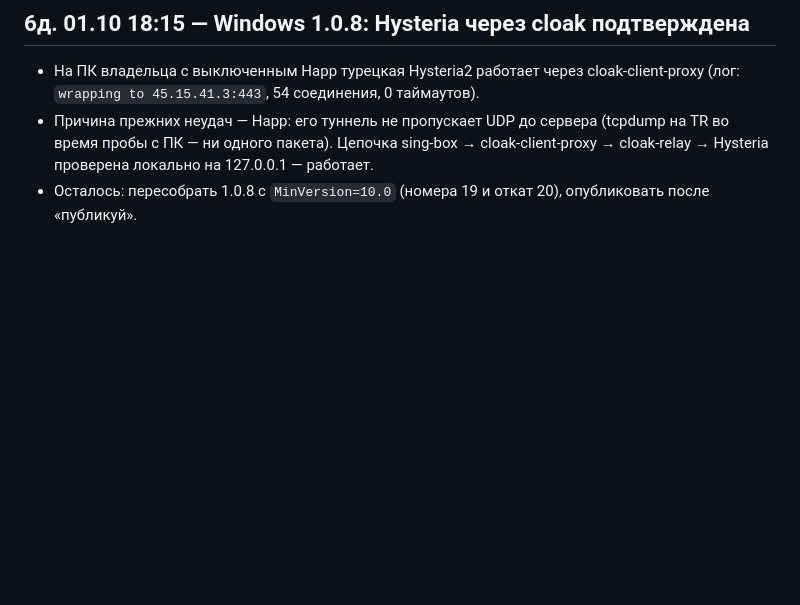
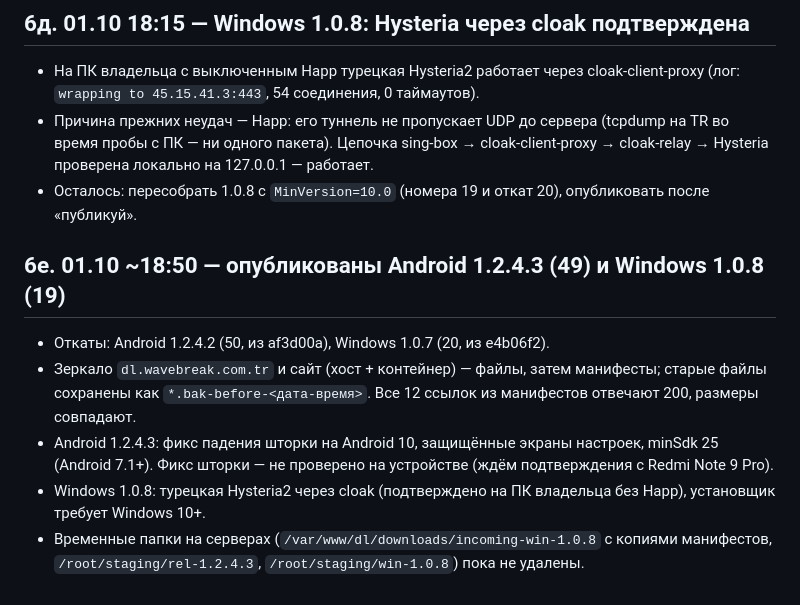
Before and after one commit to defloyder/wavebrake_project, a Markdown page: docs/2026-10-01-changes-report.md, the part around the change. GitHub-like rendering; blank space fills up the shorter version.

```diff
--- a/docs/2026-10-01-changes-report.md
+++ b/docs/2026-10-01-changes-report.md
@@ -141,3 +141,11 @@
 - На ПК владельца с выключенным Happ турецкая Hysteria2 работает через cloak-client-proxy (лог: `wrapping to 45.15.41.3:443`, 54 соединения, 0 таймаутов).
 - Причина прежних неудач — Happ: его туннель не пропускает UDP до сервера (tcpdump на TR во время пробы с ПК — ни одного пакета). Цепочка sing-box → cloak-client-proxy → cloak-relay → Hysteria проверена локально на 127.0.0.1 — работает.
 - Осталось: пересобрать 1.0.8 с `MinVersion=10.0` (номера 19 и откат 20), опубликовать после «публикуй».
+
+## 6е. 01.10 ~18:50 — опубликованы Android 1.2.4.3 (49) и Windows 1.0.8 (19)
+
+- Откаты: Android 1.2.4.2 (50, из af3d00a), Windows 1.0.7 (20, из e4b06f2).
+- Зеркало `dl.wavebreak.com.tr` и сайт (хост + контейнер) — файлы, затем манифесты; старые файлы сохранены как `*.bak-before-<дата-время>`. Все 12 ссылок из манифестов отвечают 200, размеры совпадают.
+- Android 1.2.4.3: фикс падения шторки на Android 10, защищённые экраны настроек, minSdk 25 (Android 7.1+). Фикс шторки — не проверено на устройстве (ждём подтверждения с Redmi Note 9 Pro).
+- Windows 1.0.8: турецкая Hysteria2 через cloak (подтверждено на ПК владельца без Happ), установщик требует Windows 10+.
+- Временные папки на серверах (`/var/www/dl/downloads/incoming-win-1.0.8` с копиями манифестов, `/root/staging/rel-1.2.4.3`, `/root/staging/win-1.0.8`) пока не удалены.
```
Also changed, not shown: CHANGELOG.md (+4 -4 lines), docs/RELEASE-PROCESS.md (+2 -2 lines).
